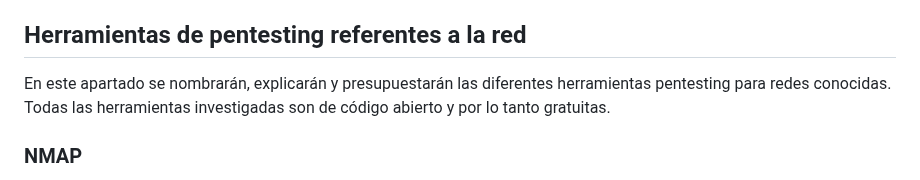
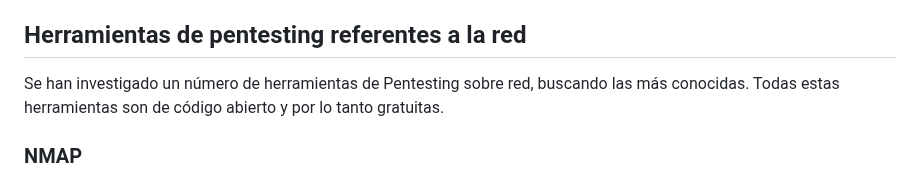
Before and after one commit to IES-Rafael-Alberti/G3-HACKING-ETICO, a Markdown page: proyecto_2/Investigación redes.md, the part around the change. Drawn GitHub-style.

```diff
--- a/proyecto_2/Investigación redes.md
+++ b/proyecto_2/Investigación redes.md
@@ -161,7 +161,7 @@ Además de estas restricciones, existen una serie de fases que se emplean en el
 
 ## Herramientas de pentesting referentes a la red
 
-En este apartado se nombrarán, explicarán y presupuestarán las diferentes herramientas pentesting para redes conocidas. Todas las herramientas investigadas son de código abierto y por lo tanto gratuitas.
+ Se han investigado un número de herramientas de Pentesting sobre red, buscando las más conocidas. Todas estas herramientas son de código abierto y por lo tanto gratuitas.
 
 ### NMAP
 
```
